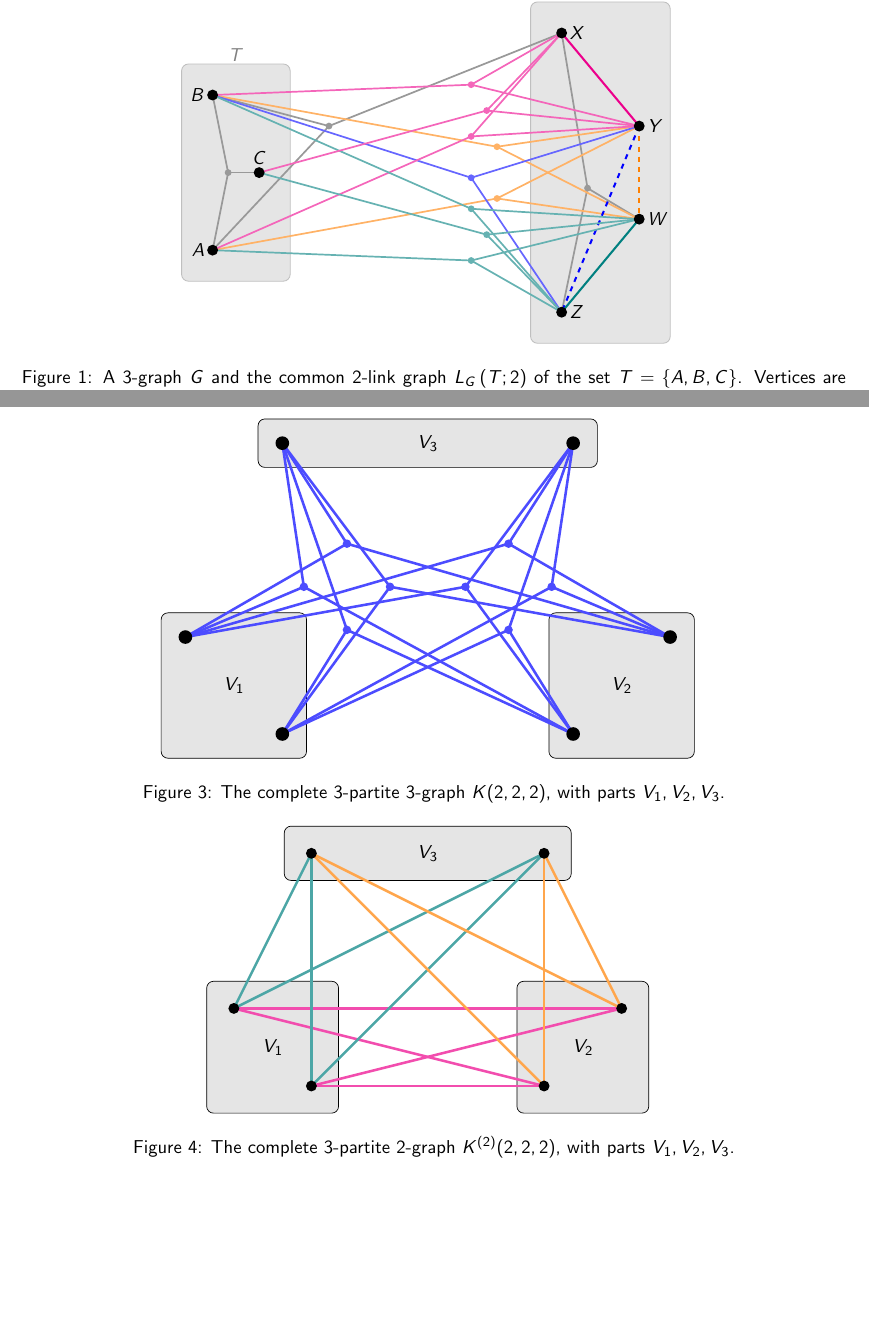
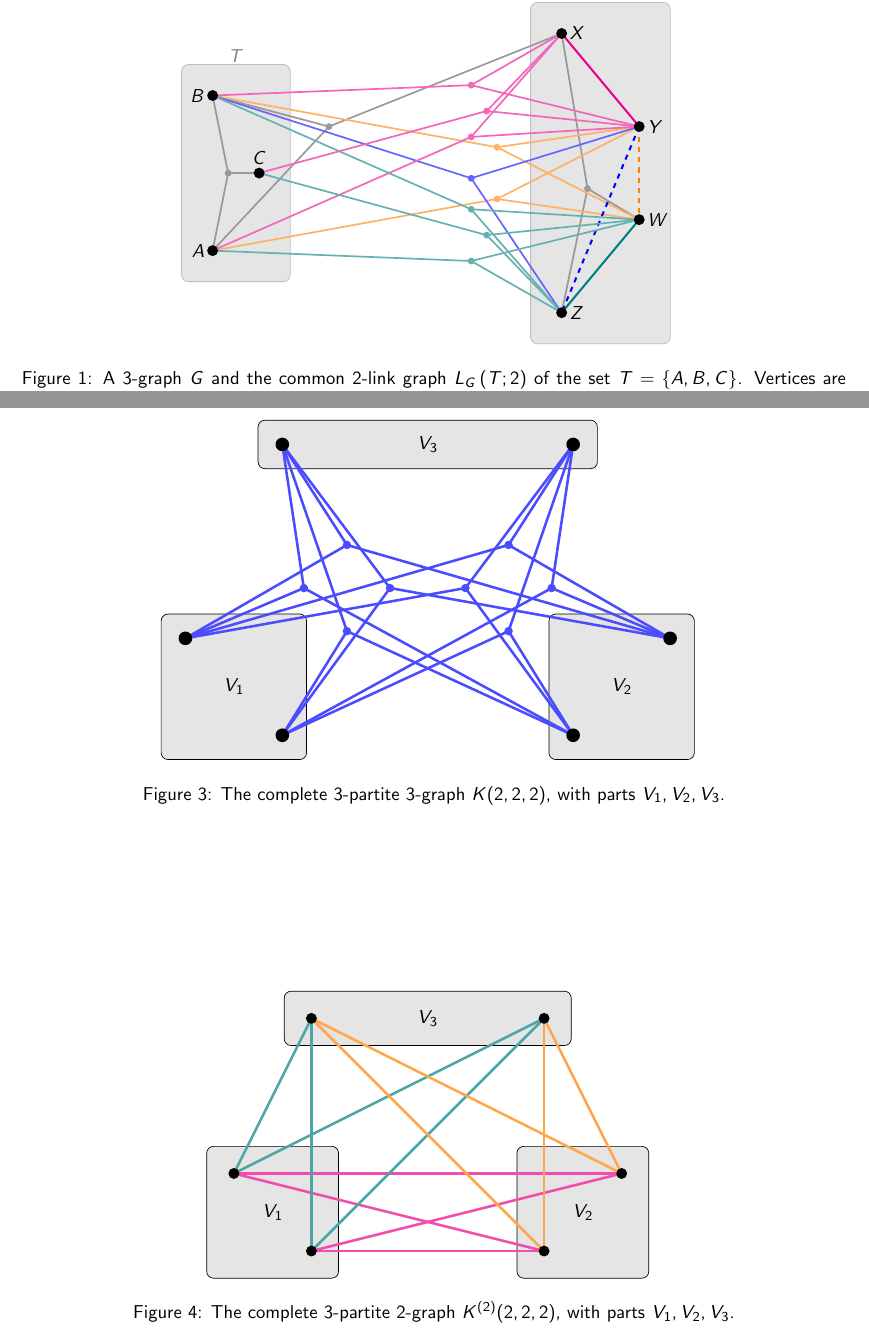
Before and after one commit to ferranEspuna/TFM, a LaTeX thesis (src/thesis.tex, which reads src/sections/preliminaries.tex): two parts of pages 10 and 14 of 37 before the commit and two parts of pages 10 and 14 of 38 after it, joined at a grey line, cut so that both start at the same text, the shorter picture padded with empty space. Compiled offline with pdfLaTeX.

Commit message:
break lines and todo

```diff
--- a/src/sections/preliminaries.tex
+++ b/src/sections/preliminaries.tex
@@ -63,7 +63,7 @@ different uniformity from a subset of vertices of a $k$-graph.
 Figure~\ref{fig:link} illustrates how to construct
 a common $j$-link graph from a $k$-graph $G$ in the case $k=3$ and $j=2$.
 
-\begin{figure}[ht]
+\begin{figure}[htbp]
     \centering
     \input{figures/common_link}
     \caption{A $3$-graph $G$ and the common $2$-link graph $\link{G}{T}{2}$ of the set $T = \{A, B, C\}$.
@@ -325,14 +325,14 @@ or, in the $k$-partite case, by
     K(a_1, \dots, a_k) = K^{(k)}(a_1, \dots, a_k).
 \]
 
-\begin{figure}[htb]
+\begin{figure}[htbp]
     \centering
     \input{figures/k3_222}
     \caption{The complete 3-partite 3-graph $K(2, 2, 2)$, with parts $V_1, V_2, V_3$.}
     \label{fig:222}
 \end{figure}
 
-\begin{figure}[htb]
+\begin{figure}[htbp]
     \centering
     \input{figures/k2_222}
     \caption{The complete 3-partite 2-graph $K^{(2)}(2, 2, 2)$, with parts $V_1, V_2, V_3$.}
```
Also changed, not shown: src/sections/preliminaries.tex (2 more changed lines).
